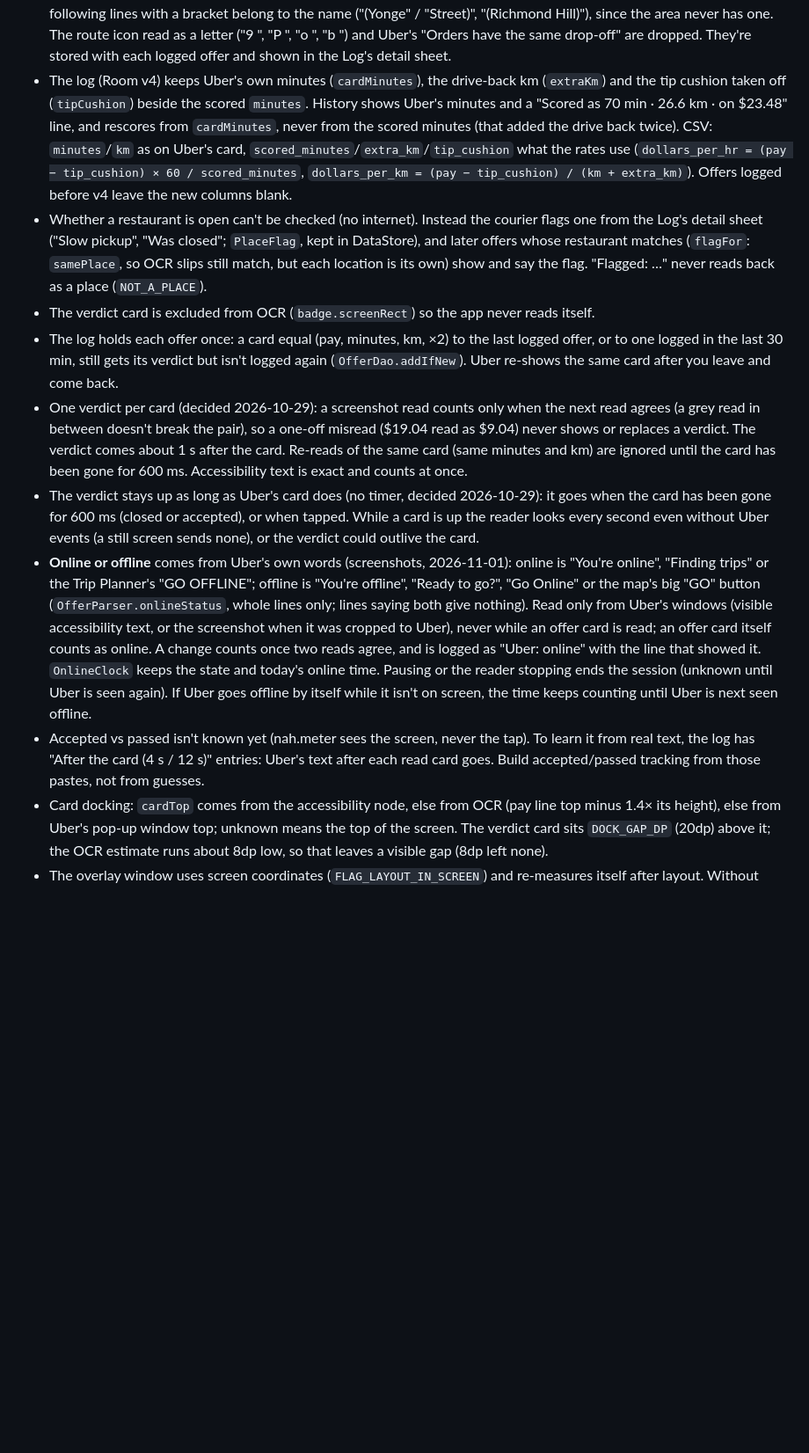
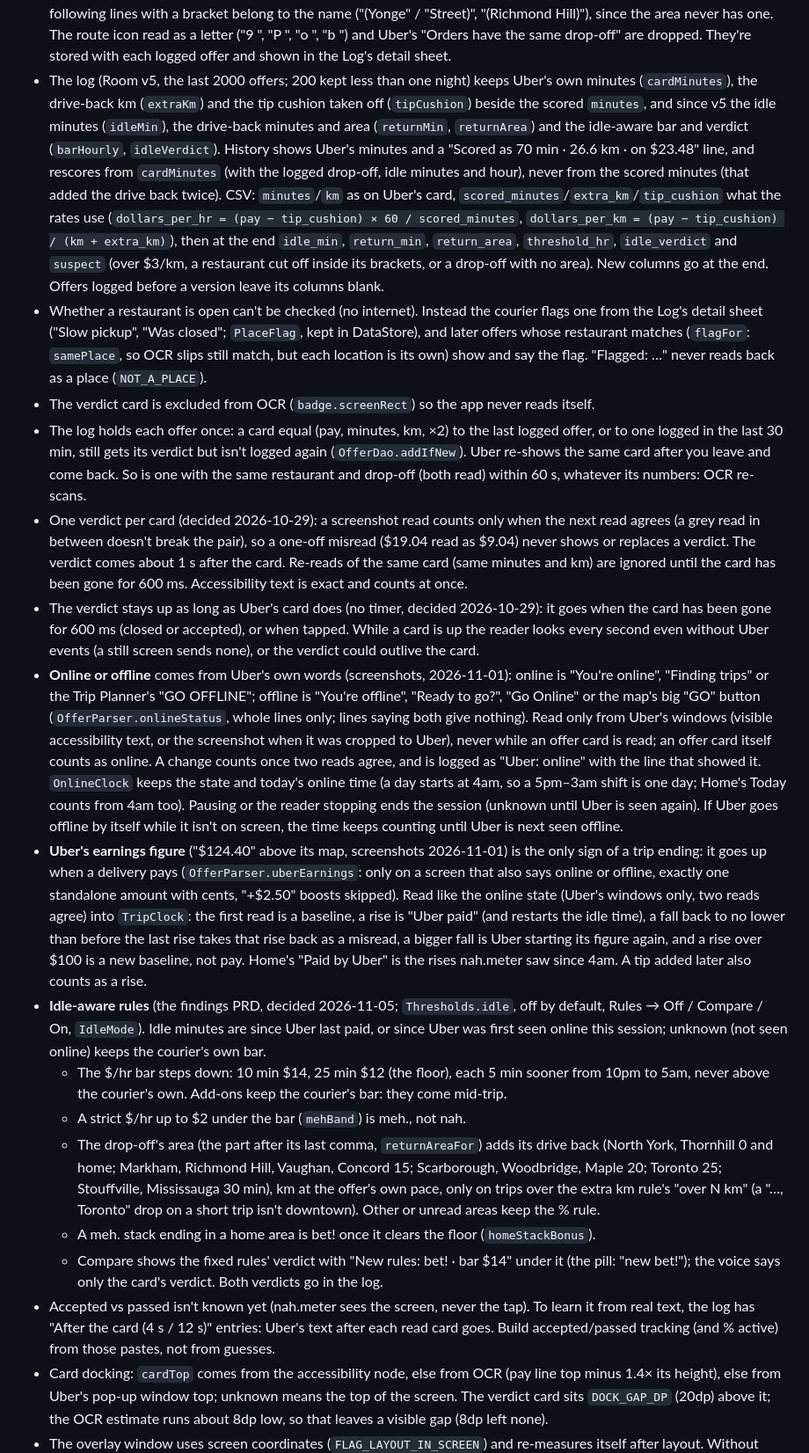
Before and after one commit to ejricahuerta/nah-meter, a Markdown page: CLAUDE.md, the part around one of its changes. Shown at 88% size. GitHub-like rendering; blank space fills up the shorter version.

```diff
--- a/CLAUDE.md
+++ b/CLAUDE.md
@@ -163,14 +171,19 @@ Kotlin packages are still `dev.edmel.offerchecker.*` (the old name); the `applic
   bracket belong to the name ("(Yonge" / "Street)", "(Richmond Hill)"), since the area never has
   one. The route icon read as a letter ("9 ", "P ", "o ", "b ") and Uber's "Orders have the same
   drop-off" are dropped. They're stored with each logged offer and shown in the Log's detail sheet.
-- The log (Room v4) keeps Uber's own minutes (`cardMinutes`), the drive-back km (`extraKm`) and
-  the tip cushion taken off (`tipCushion`) beside the scored `minutes`. History shows Uber's
-  minutes and a "Scored as 70 min · 26.6 km · on $23.48" line, and rescores from `cardMinutes`,
-  never from the scored minutes (that added the drive back twice). CSV: `minutes`/`km` as on
-  Uber's card, `scored_minutes`/`extra_km`/`tip_cushion` what the rates use
+- The log (Room v5, the last 2000 offers; 200 kept less than one night) keeps Uber's own minutes
+  (`cardMinutes`), the drive-back km (`extraKm`) and the tip cushion taken off (`tipCushion`)
+  beside the scored `minutes`, and since v5 the idle minutes (`idleMin`), the drive-back minutes
+  and area (`returnMin`, `returnArea`) and the idle-aware bar and verdict (`barHourly`,
+  `idleVerdict`). History shows Uber's minutes and a "Scored as 70 min · 26.6 km · on $23.48"
+  line, and rescores from `cardMinutes` (with the logged drop-off, idle minutes and hour), never
+  from the scored minutes (that added the drive back twice). CSV: `minutes`/`km` as on Uber's
+  card, `scored_minutes`/`extra_km`/`tip_cushion` what the rates use
   (`dollars_per_hr = (pay − tip_cushion) × 60 / scored_minutes`,
-  `dollars_per_km = (pay − tip_cushion) / (km + extra_km)`). Offers logged before v4 leave the
-  new columns blank.
+  `dollars_per_km = (pay − tip_cushion) / (km + extra_km)`), then at the end `idle_min`,
+  `return_min`, `return_area`, `threshold_hr`, `idle_verdict` and `suspect` (over $3/km, a
+  restaurant cut off inside its brackets, or a drop-off with no area). New columns go at the end.
+  Offers logged before a version leave its columns blank.
 - Whether a restaurant is open can't be checked (no internet). Instead the courier flags one from
   the Log's detail sheet ("Slow pickup", "Was closed"; `PlaceFlag`, kept in DataStore), and later
   offers whose restaurant matches (`flagFor`: `samePlace`, so OCR slips still match, but each
@@ -178,7 +191,8 @@ Kotlin packages are still `dev.edmel.offerchecker.*` (the old name); the `applic
 - The verdict card is excluded from OCR (`badge.screenRect`) so the app never reads itself.
 - The log holds each offer once: a card equal (pay, minutes, km, ×2) to the last logged offer, or
   to one logged in the last 30 min, still gets its verdict but isn't logged again
-  (`OfferDao.addIfNew`). Uber re-shows the same card after you leave and come back.
+  (`OfferDao.addIfNew`). Uber re-shows the same card after you leave and come back. So is one with
+  the same restaurant and drop-off (both read) within 60 s, whatever its numbers: OCR re-scans.
 - One verdict per card (decided 2026-10-29): a screenshot read counts only when the next read
   agrees (a grey read in between doesn't break the pair), so a one-off misread ($19.04 read as
   $9.04) never shows or replaces a verdict. The verdict comes about 1 s after the card. Re-reads of
@@ -194,12 +208,35 @@ Kotlin packages are still `dev.edmel.offerchecker.*` (the old name); the `applic
   lines saying both give nothing). Read only from Uber's windows (visible accessibility text, or the
   screenshot when it was cropped to Uber), never while an offer card is read; an offer card itself
   counts as online. A change counts once two reads agree, and is logged as "Uber: online" with the
-  line that showed it. `OnlineClock` keeps the state and today's online time. Pausing or the reader
+  line that showed it. `OnlineClock` keeps the state and today's online time (a day starts at 4am,
+  so a 5pm–3am shift is one day; Home's Today counts from 4am too). Pausing or the reader
   stopping ends the session (unknown until Uber is seen again). If Uber goes offline by itself while
   it isn't on screen, the time keeps counting until Uber is next seen offline.
+- **Uber's earnings figure** ("$124.40" above its map, screenshots 2026-11-01) is the only sign
+  of a trip ending: it goes up when a delivery pays (`OfferParser.uberEarnings`: only on a screen
+  that also says online or offline, exactly one standalone amount with cents, "+$2.50" boosts
+  skipped). Read like the online state (Uber's windows only, two reads agree) into `TripClock`:
+  the first read is a baseline, a rise is "Uber paid" (and restarts the idle time), a fall back to
+  no lower than before the last rise takes that rise back as a misread, a bigger fall is Uber
+  starting its figure again, and a rise over $100 is a new baseline, not pay. Home's "Paid by Uber"
+  is the rises nah.meter saw since 4am. A tip added later also counts as a rise.
+- **Idle-aware rules** (the findings PRD, decided 2026-11-05; `Thresholds.idle`, off by default,
+  Rules → Off / Compare / On, `IdleMode`). Idle minutes are since Uber last paid, or since Uber
+  was first seen online this session; unknown (not seen online) keeps the courier's own bar.
+  - The $/hr bar steps down: 10 min $14, 25 min $12 (the floor), each 5 min sooner from 10pm to
+    5am, never above the courier's own. Add-ons keep the courier's bar: they come mid-trip.
+  - A strict $/hr up to $2 under the bar (`mehBand`) is meh., not nah.
+  - The drop-off's area (the part after its last comma, `returnAreaFor`) adds its drive back
+    (North York, Thornhill 0 and home; Markham, Richmond Hill, Vaughan, Concord 15; Scarborough,
+    Woodbridge, Maple 20; Toronto 25; Stouffville, Mississauga 30 min), km at the offer's own pace,
+    only on trips over the extra km rule's "over N km" (a "…, Toronto" drop on a short trip isn't
+    downtown). Other or unread areas keep the % rule.
+  - A meh. stack ending in a home area is bet! once it clears the floor (`homeStackBonus`).
+  - Compare shows the fixed rules' verdict with "New rules: bet! · bar $14" under it (the pill:
+    "new bet!"); the voice says only the card's verdict. Both verdicts go in the log.
 - Accepted vs passed isn't known yet (nah.meter sees the screen, never the tap). To learn it from
   real text, the log has "After the card (4 s / 12 s)" entries: Uber's text after each read card
-  goes. Build accepted/passed tracking from those pastes, not from guesses.
+  goes. Build accepted/passed tracking (and % active) from those pastes, not from guesses.
 - Card docking: `cardTop` comes from the accessibility node, else from OCR (pay line top minus
   1.4× its height), else from Uber's pop-up window top; unknown means the top of the screen.
   The verdict card sits `DOCK_GAP_DP` (20dp) above it; the OCR estimate runs about 8dp low, so
```
Also changed, not shown: other parts of CLAUDE.md (+22 -9 lines), README.md (+10 -4 lines).
